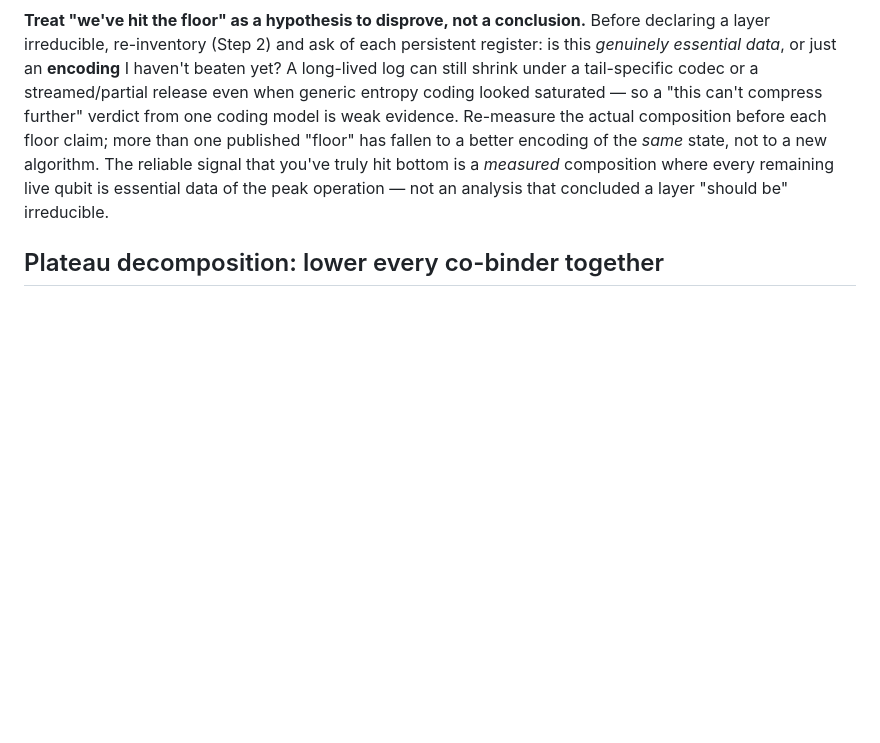
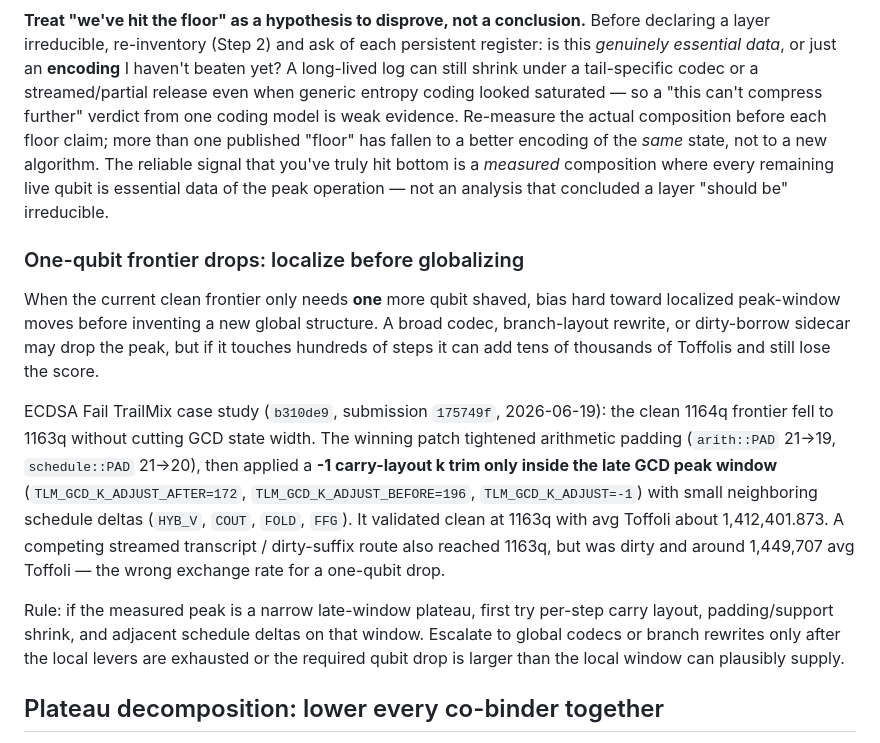
Before and after one commit to jieyilong/ecdsafail_skills, a Markdown page: peak-qubit-reduction/SKILL.md, the part around the change. Rendered like a GitHub page; blank space fills up the shorter version.

```diff
--- a/peak-qubit-reduction/SKILL.md
+++ b/peak-qubit-reduction/SKILL.md
@@ -293,6 +293,27 @@ fallen to a better encoding of the *same* state, not to a new algorithm. The rel
 you've truly hit bottom is a *measured* composition where every remaining live qubit is essential
 data of the peak operation — not an analysis that concluded a layer "should be" irreducible.
 
+### One-qubit frontier drops: localize before globalizing
+
+When the current clean frontier only needs **one** more qubit shaved, bias hard toward localized
+peak-window moves before inventing a new global structure. A broad codec, branch-layout rewrite,
+or dirty-borrow sidecar may drop the peak, but if it touches hundreds of steps it can add tens of
+thousands of Toffolis and still lose the score.
+
+ECDSA Fail TrailMix case study (`b310de9`, submission `175749f`, 2026-06-19): the clean 1164q
+frontier fell to 1163q without cutting GCD state width. The winning patch tightened arithmetic
+padding (`arith::PAD` 21->19, `schedule::PAD` 21->20), then applied a **-1 carry-layout k trim only
+inside the late GCD peak window** (`TLM_GCD_K_ADJUST_AFTER=172`,
+`TLM_GCD_K_ADJUST_BEFORE=196`, `TLM_GCD_K_ADJUST=-1`) with small neighboring schedule deltas
+(`HYB_V`, `COUT`, `FOLD`, `FFG`). It validated clean at 1163q with avg Toffoli about
+1,412,401.873. A competing streamed transcript / dirty-suffix route also reached 1163q, but was
+dirty and around 1,449,707 avg Toffoli — the wrong exchange rate for a one-qubit drop.
+
+Rule: if the measured peak is a narrow late-window plateau, first try per-step carry layout,
+padding/support shrink, and adjacent schedule deltas on that window. Escalate to global codecs or
+branch rewrites only after the local levers are exhausted or the required qubit drop is larger
+than the local window can plausibly supply.
+
 ## Plateau decomposition: lower every co-binder together
 
 When a trace shows many phases tied at the same peak, **switch into plateau mode immediately**.
```
Also changed, not shown: ecdsafail-circuit-optimization/SKILL.md (+38 -0 lines), toffoli-reduction/SKILL.md (+14 -0 lines).
